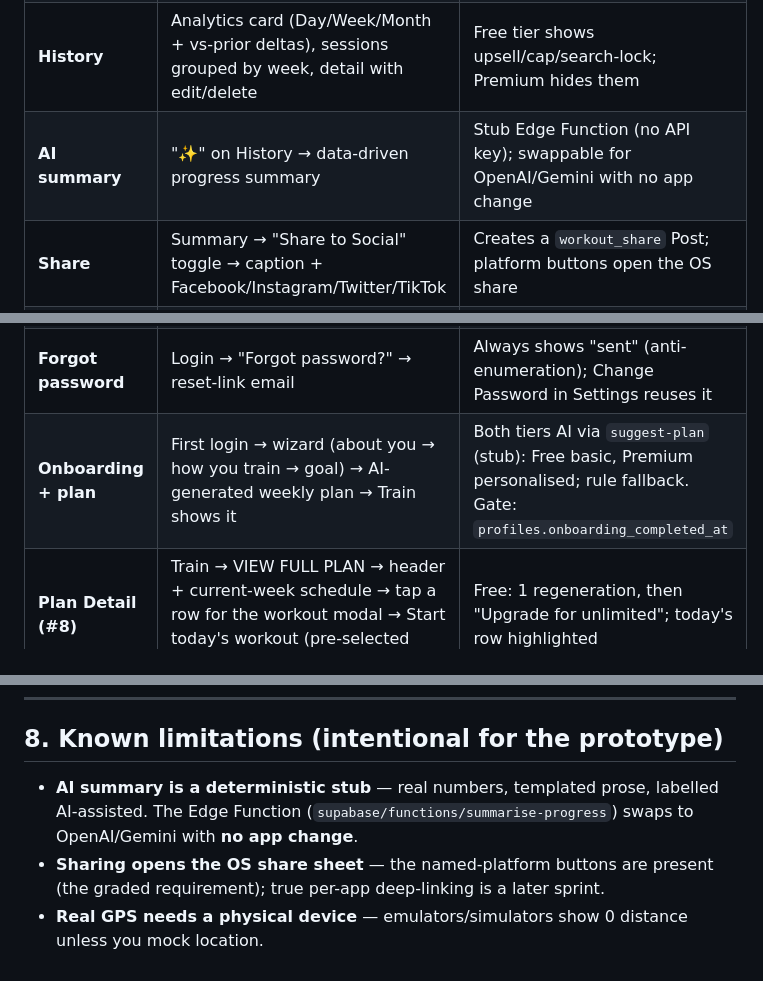
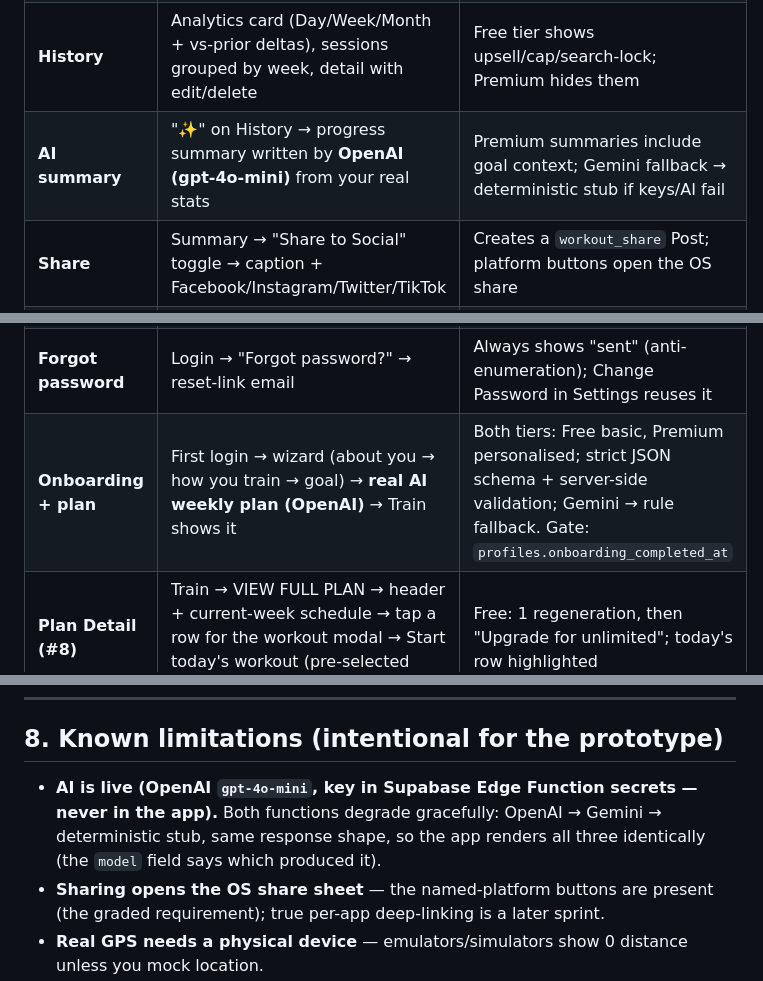
Before and after one commit to cyuanjun/FYP-26-S2-37-app, a Markdown page: docs/prototype-demo-guide.md, 3 parts joined by grey strips. Drawn GitHub-style.

Commit message:
Docs: AI is live (OpenAI gpt-4o-mini) with Gemini/stub degradation

```diff
--- a/docs/prototype-demo-guide.md
+++ b/docs/prototype-demo-guide.md
@@ -18,11 +18,11 @@ Everything below is real: a Flutter app (BCE architecture) talking to a live Sup
 | **Auth** | Login (email/password), session-aware splash, sign-out, role-aware routing | Sign-up is on the marketing website (app is login-only by design) |
 | **Capture** | Train → free-form workout → live timer + phone GPS/steps → finish → summary | `end_workout_session` RPC: XP + weekly streak + level-up post (atomic) |
 | **History** | Analytics card (Day/Week/Month + vs-prior deltas), sessions grouped by week, detail with edit/delete | Free tier shows upsell/cap/search-lock; Premium hides them |
-| **AI summary** | "✨" on History → data-driven progress summary | Stub Edge Function (no API key); swappable for OpenAI/Gemini with no app change |
+| **AI summary** | "✨" on History → progress summary written by **OpenAI (gpt-4o-mini)** from your real stats | Premium summaries include goal context; Gemini fallback → deterministic stub if keys/AI fail |
 | **Share** | Summary → "Share to Social" toggle → caption + Facebook/Instagram/Twitter/TikTok | Creates a `workout_share` Post; platform buttons open the OS share |
 | **Profile cluster** | Avatar (top-right) → Profile hub: level/XP bar, lifetime stats, Fitness Profile (#13.1), Fitness Goals (#13.2), Account Settings (#13.3), Notifications (#13.4), Submit Feedback (#13.5), log out | All live writes: fitness_profiles, fitness_goals (active-goal upsert), notification_prefs jsonb, feedback |
 | **Forgot password** | Login → "Forgot password?" → reset-link email | Always shows "sent" (anti-enumeration); Change Password in Settings reuses it |
-| **Onboarding + plan** | First login → wizard (about you → how you train → goal) → AI-generated weekly plan → Train shows it | Both tiers AI via `suggest-plan` (stub): Free basic, Premium personalised; rule fallback. Gate: `profiles.onboarding_completed_at` |
+| **Onboarding + plan** | First login → wizard (about you → how you train → goal) → **real AI weekly plan (OpenAI)** → Train shows it | Both tiers: Free basic, Premium personalised; strict JSON schema + server-side validation; Gemini → rule fallback. Gate: `profiles.onboarding_completed_at` |
 | **Plan Detail (#8)** | Train → VIEW FULL PLAN → header + current-week schedule → tap a row for the workout modal → Start today's workout (pre-selected activity) · Regenerate | Free: 1 regeneration, then "Upgrade for unlimited"; today's row highlighted |
 
 **Architecture:** Flutter · Riverpod · go_router · freezed · `supabase_flutter`. Strict **Boundary–Control–Entity**
@@ -233,8 +233,9 @@ catalogs: workout types, health tags, expert categories.)
 
 ## 8. Known limitations (intentional for the prototype)
 
-- **AI summary is a deterministic stub** — real numbers, templated prose, labelled AI-assisted. The Edge
-  Function (`supabase/functions/summarise-progress`) swaps to OpenAI/Gemini with **no app change**.
+- **AI is live (OpenAI `gpt-4o-mini`, key in Supabase Edge Function secrets — never in the app).**
+  Both functions degrade gracefully: OpenAI → Gemini → deterministic stub, same response shape, so the
+  app renders all three identically (the `model` field says which produced it).
 - **Sharing opens the OS share sheet** — the named-platform buttons are present (the graded requirement);
   true per-app deep-linking is a later sprint.
 - **Real GPS needs a physical device** — emulators/simulators show 0 distance unless you mock location.
```
Also changed, not shown: docs/requirements/user-stories.md (+3 -3 lines).
